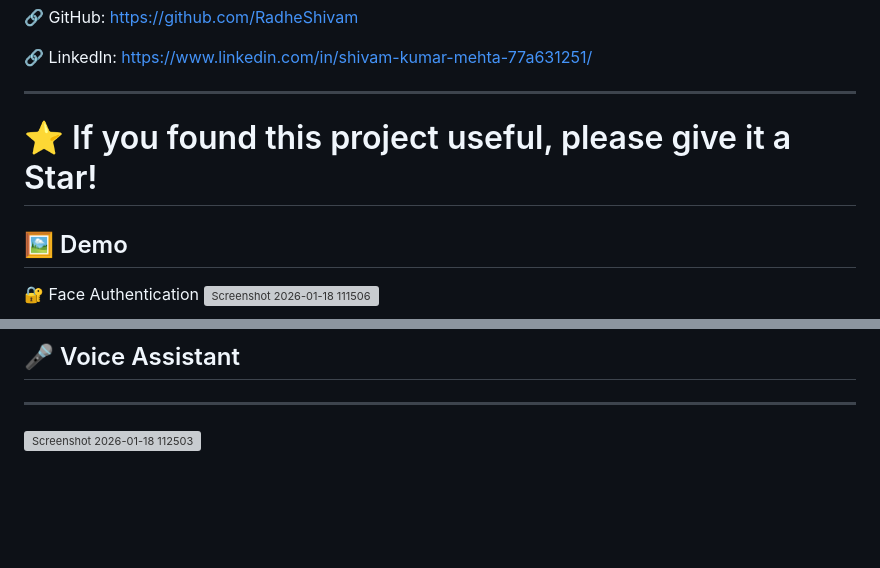
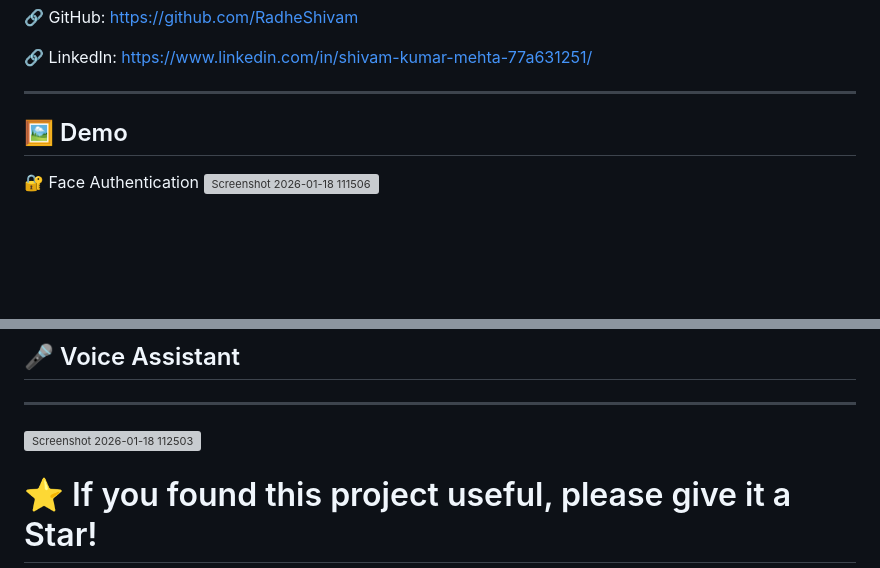
Before and after one commit to RadheShivam/Shivam_jarvis, a Markdown page: README.md, 2 parts joined by grey strips. Rendered like a GitHub page; blank space fills up the shorter version; grey boxes are pictures that could not be loaded.

Commit message:
Restore 'Star this project' message in README

```diff
--- a/README.md
+++ b/README.md
@@ -278,7 +278,6 @@ Through this project, I gained hands-on experience in:
 
 ---
 
-# ⭐ If you found this project useful, please give it a Star!
 
 ## 🖼️ Demo
 
@@ -296,3 +295,5 @@ Through this project, I gained hands-on experience in:
 ## 🎤 Voice Assistant
 ---
 <img width="1292" height="1033" alt="Screenshot 2026-01-18 112503" src="https://github.com/user-attachments/assets/9879950a-3421-4188-aa90-9fde71a7daf5" />
+
+# ⭐ If you found this project useful, please give it a Star!
```
